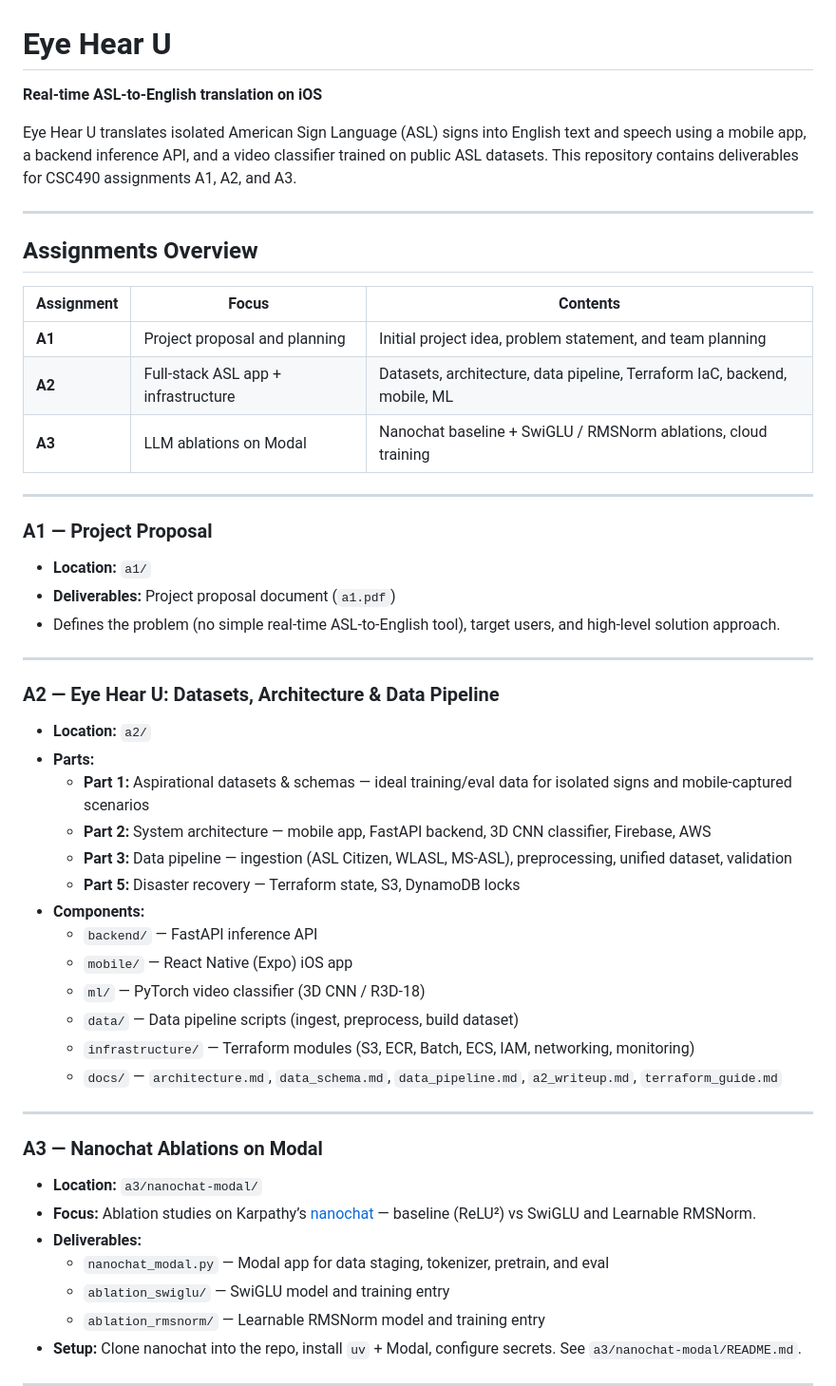
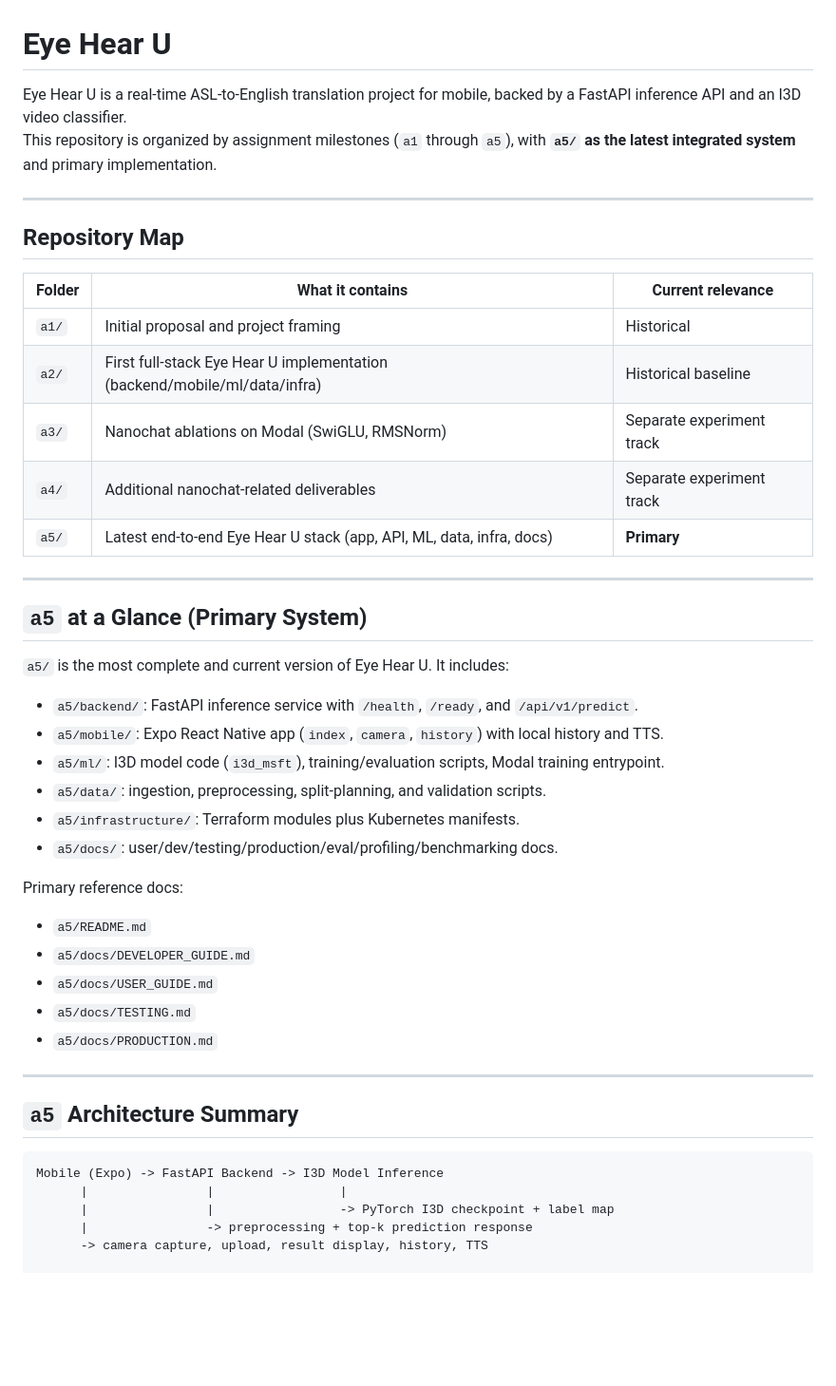
Before and after one commit to UofT-CSC490-W2026/EyeHearU, a Markdown page: README.md, the part around one of its changes. Shown at 95% size. GitHub-like rendering; blank space fills up the shorter version.

````diff
--- a/README.md
+++ b/README.md
@@ -1,56 +1,49 @@
 # Eye Hear U
 
-**Real-time ASL-to-English translation on iOS**
-
-Eye Hear U translates isolated American Sign Language (ASL) signs into English text and speech using a mobile app, a backend inference API, and a video classifier trained on public ASL datasets. This repository contains deliverables for CSC490 assignments A1, A2, and A3.
+Eye Hear U is a real-time ASL-to-English translation project for mobile, backed by a FastAPI inference API and an I3D video classifier.
+This repository is organized by assignment milestones (`a1` through `a5`), with **`a5/` as the latest integrated system** and primary implementation.
 
 ---
 
-## Assignments Overview
+## Repository Map
 
-| Assignment | Focus | Contents |
-|------------|-------|----------|
-| **A1** | Project proposal and planning | Initial project idea, problem statement, and team planning |
-| **A2** | Full-stack ASL app + infrastructure | Datasets, architecture, data pipeline, Terraform IaC, backend, mobile, ML |
-| **A3** | LLM ablations on Modal | Nanochat baseline + SwiGLU / RMSNorm ablations, cloud training |
+| Folder | What it contains | Current relevance |
+|---|---|---|
+| `a1/` | Initial proposal and project framing | Historical |
+| `a2/` | First full-stack Eye Hear U implementation (backend/mobile/ml/data/infra) | Historical baseline |
+| `a3/` | Nanochat ablations on Modal (SwiGLU, RMSNorm) | Separate experiment track |
+| `a4/` | Additional nanochat-related deliverables | Separate experiment track |
+| `a5/` | Latest end-to-end Eye Hear U stack (app, API, ML, data, infra, docs) | **Primary** |
 
 ---
 
-### A1 — Project Proposal
+## `a5` at a Glance (Primary System)
 
-- **Location:** `a1/`
-- **Deliverables:** Project proposal document (`a1.pdf`)
-- Defines the problem (no simple real-time ASL-to-English tool), target users, and high-level solution approach.
+`a5/` is the most complete and current version of Eye Hear U. It includes:
+
+- `a5/backend/`: FastAPI inference service with `/health`, `/ready`, and `/api/v1/predict`.
+- `a5/mobile/`: Expo React Native app (`index`, `camera`, `history`) with local history and TTS.
+- `a5/ml/`: I3D model code (`i3d_msft`), training/evaluation scripts, Modal training entrypoint.
+- `a5/data/`: ingestion, preprocessing, split-planning, and validation scripts.
+- `a5/infrastructure/`: Terraform modules plus Kubernetes manifests.
+- `a5/docs/`: user/dev/testing/production/eval/profiling/benchmarking docs.
+
+Primary reference docs:
+
+- `a5/README.md`
+- `a5/docs/DEVELOPER_GUIDE.md`
+- `a5/docs/USER_GUIDE.md`
+- `a5/docs/TESTING.md`
+- `a5/docs/PRODUCTION.md`
 
 ---
 
-### A2 — Eye Hear U: Datasets, Architecture & Data Pipeline
+## `a5` Architecture Summary
 
-- **Location:** `a2/`
-- **Parts:**
-  - **Part 1:** Aspirational datasets & schemas — ideal training/eval data for isolated signs and mobile-captured scenarios
-  - **Part 2:** System architecture — mobile app, FastAPI backend, 3D CNN classifier, Firebase, AWS
-  - **Part 3:** Data pipeline — ingestion (ASL Citizen, WLASL, MS-ASL), preprocessing, unified dataset, validation
-  - **Part 5:** Disaster recovery — Terraform state, S3, DynamoDB locks
-- **Components:**
-  - `backend/` — FastAPI inference API
-  - `mobile/` — React Native (Expo) iOS app
-  - `ml/` — PyTorch video classifier (3D CNN / R3D-18)
-  - `data/` — Data pipeline scripts (ingest, preprocess, build dataset)
-  - `infrastructure/` — Terraform modules (S3, ECR, Batch, ECS, IAM, networking, monitoring)
-  - `docs/` — `architecture.md`, `data_schema.md`, `data_pipeline.md`, `a2_writeup.md`, `terraform_guide.md`
+```text
+Mobile (Expo) -> FastAPI Backend -> I3D Model Inference
+      |                |                 |
+      |                |                 -> PyTorch I3D checkpoint + label map
+      |                -> preprocessing + top-k prediction response
+      -> camera capture, upload, result display, history, TTS
 
----
-
-### A3 — Nanochat Ablations on Modal
-
-- **Location:** `a3/nanochat-modal/`
-- **Focus:** Ablation studies on Karpathy’s [nanochat](https://github.com/karpathy/nanochat) — baseline (ReLU²) vs SwiGLU and Learnable RMSNorm.
-- **Deliverables:**
-  - `nanochat_modal.py` — Modal app for data staging, tokenizer, pretrain, and eval
-  - `ablation_swiglu/` — SwiGLU model and training entry
-  - `ablation_rmsnorm/` — Learnable RMSNorm model and training entry
-- **Setup:** Clone nanochat into the repo, install `uv` + Modal, configure secrets. See `a3/nanochat-modal/README.md`.
-
----
-
````
Also changed, not shown: other parts of README.md (+64 -60 lines).
